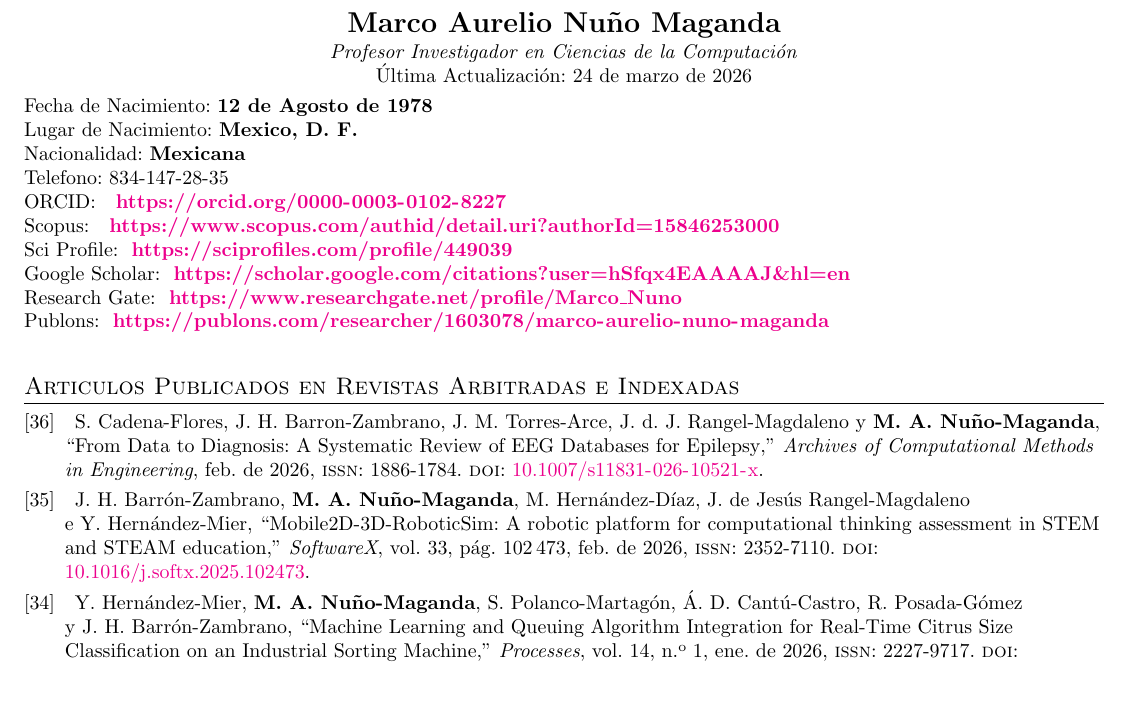
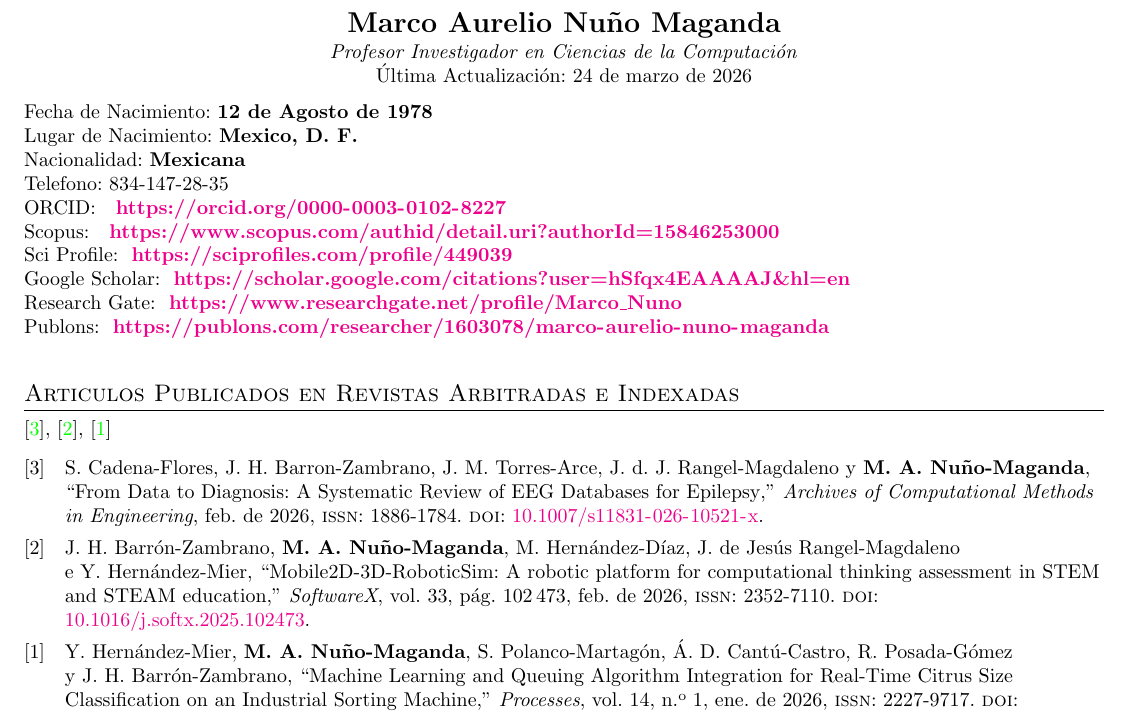
Before and after one commit to mnunom-upv/Lista-de-Productos-Academicos-y-de-Investigacion, a LaTeX document (ListaJCRs_Scopus.tex): part of page 1 of 3 before the commit and part of the page after it, cut so that both start at the same text, the shorter picture padded with empty space. Compiled offline with pdfLaTeX.

Commit message:
Version1774371328

```diff
--- a/ListaJCRs_Scopus.tex
+++ b/ListaJCRs_Scopus.tex
@@ -265,7 +265,8 @@ Publons:\ \  \textbf{\url{https://publons.com/researcher/1603078/marco-aurelio-n
 
 \section{Articulos Publicados en Revistas Arbitradas e Indexadas}
 \begin{refsection}[Revistas]
-\nocite{*}
+%\nocite{*}
+\cite{MarcoNuno_Revista_2026_02_02,MarcoNuno_Revista_2026_02_01,MarcoNuno_Revista_2026_01_03}
 \printbibliography[heading={none}, keyword=three, resetnumbers=true]
 \end{refsection}
 
```
Also changed, not shown: ListaJCRs_Scopus.pdf.
